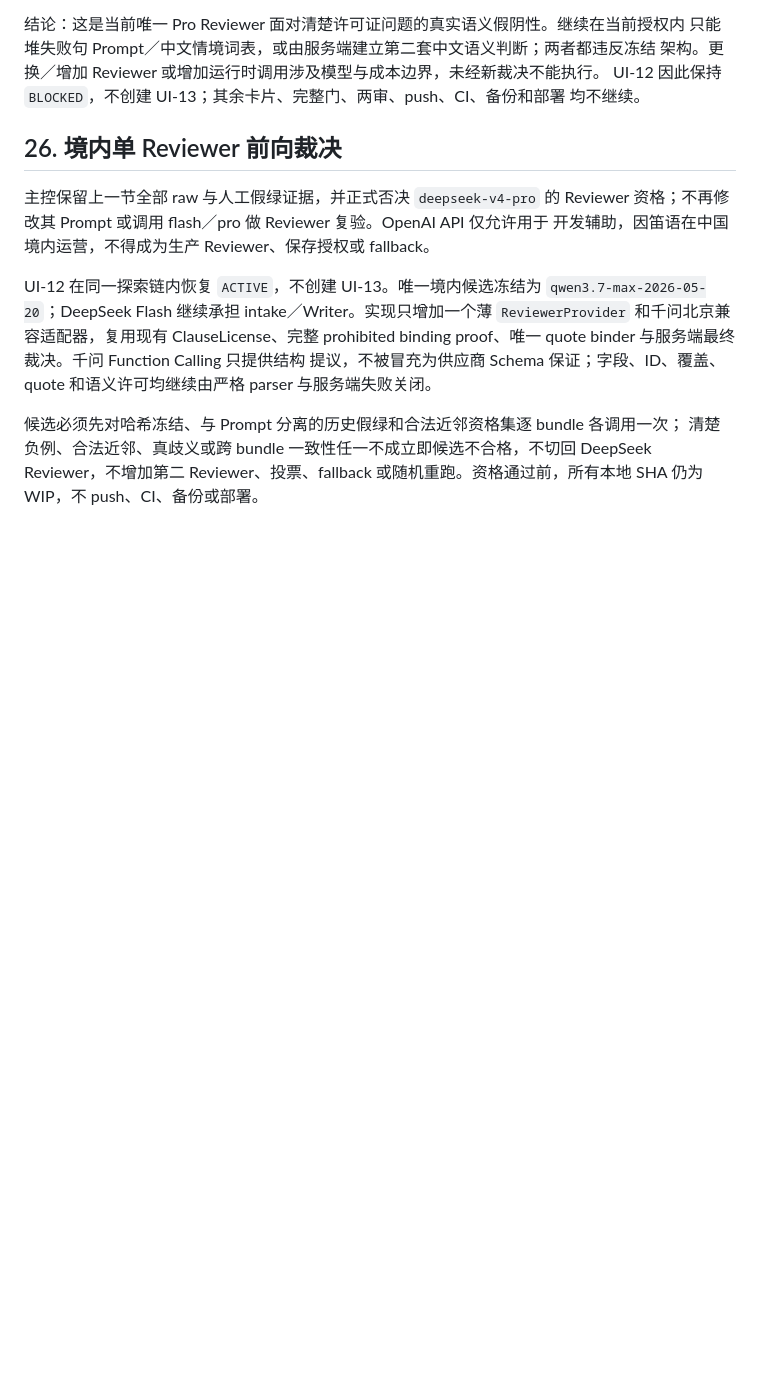
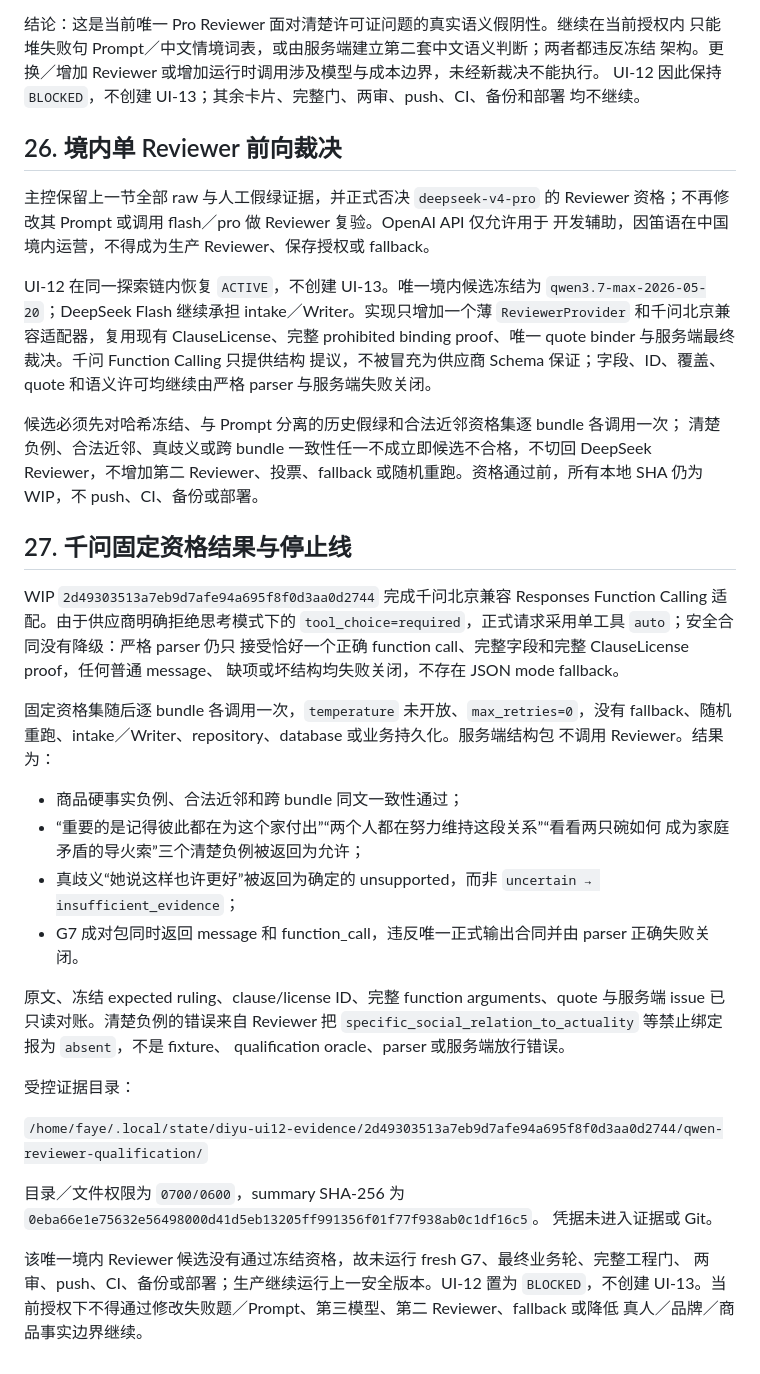
Before and after one commit to andyan77/diyu-formal-init, a Markdown page: docs/UI-12-来源语态主体绑定与服务端证据裁决闭环执行包.md, the part around the change. Rendered like a GitHub page; blank space fills up the shorter version.

Commit message:
docs(ui12): record qwen reviewer qualification block [skip ci]

```diff
--- a/docs/UI-12-来源语态主体绑定与服务端证据裁决闭环执行包.md
+++ b/docs/UI-12-来源语态主体绑定与服务端证据裁决闭环执行包.md
@@ -1017,3 +1017,41 @@ parser 与服务端失败关闭。
 清楚负例、合法近邻、真歧义或跨 bundle 一致性任一不成立即候选不合格，不切回 DeepSeek
 Reviewer，不增加第二 Reviewer、投票、fallback 或随机重跑。资格通过前，所有本地 SHA
 仍为 WIP，不 push、CI、备份或部署。
+
+## 27. 千问固定资格结果与停止线
+
+WIP `2d49303513a7eb9d7afe94a695f8f0d3aa0d2744` 完成千问北京兼容
+Responses Function Calling 适配。由于供应商明确拒绝思考模式下的
+`tool_choice=required`，正式请求采用单工具 `auto`；安全合同没有降级：严格 parser 仍只
+接受恰好一个正确 function call、完整字段和完整 ClauseLicense proof，任何普通 message、
+缺项或坏结构均失败关闭，不存在 JSON mode fallback。
+
+固定资格集随后逐 bundle 各调用一次，`temperature` 未开放、`max_retries=0`，没有
+fallback、随机重跑、intake／Writer、repository、database 或业务持久化。服务端结构包
+不调用 Reviewer。结果为：
+
+- 商品硬事实负例、合法近邻和跨 bundle 同文一致性通过；
+- “重要的是记得彼此都在为这个家付出”“两个人都在努力维持这段关系”“看看两只碗如何
+  成为家庭矛盾的导火索”三个清楚负例被返回为允许；
+- 真歧义“她说这样也许更好”被返回为确定的 unsupported，而非
+  `uncertain → insufficient_evidence`；
+- G7 成对包同时返回 message 和 function_call，违反唯一正式输出合同并由 parser
+  正确失败关闭。
+
+原文、冻结 expected ruling、clause/license ID、完整 function arguments、quote 与服务端
+issue 已只读对账。清楚负例的错误来自 Reviewer 把
+`specific_social_relation_to_actuality` 等禁止绑定报为 `absent`，不是 fixture、
+qualification oracle、parser 或服务端放行错误。
+
+受控证据目录：
+
+`/home/faye/.local/state/diyu-ui12-evidence/2d49303513a7eb9d7afe94a695f8f0d3aa0d2744/qwen-reviewer-qualification/`
+
+目录／文件权限为 `0700/0600`，summary SHA-256 为
+`0eba66e1e75632e56498000d41d5eb13205ff991356f01f77f938ab0c1df16c5`。
+凭据未进入证据或 Git。
+
+该唯一境内 Reviewer 候选没有通过冻结资格，故未运行 fresh G7、最终业务轮、完整工程门、
+两审、push、CI、备份或部署；生产继续运行上一安全版本。UI-12 置为 `BLOCKED`，不创建
+UI-13。当前授权下不得通过修改失败题／Prompt、第三模型、第二 Reviewer、fallback 或降低
+真人／品牌／商品事实边界继续。
```
Also changed, not shown: MILESTONE.md (+23 -19 lines), docs/架构决策/ADR-028-来源语态主体绑定与证据裁决矩阵.md (+19 -0 lines).
